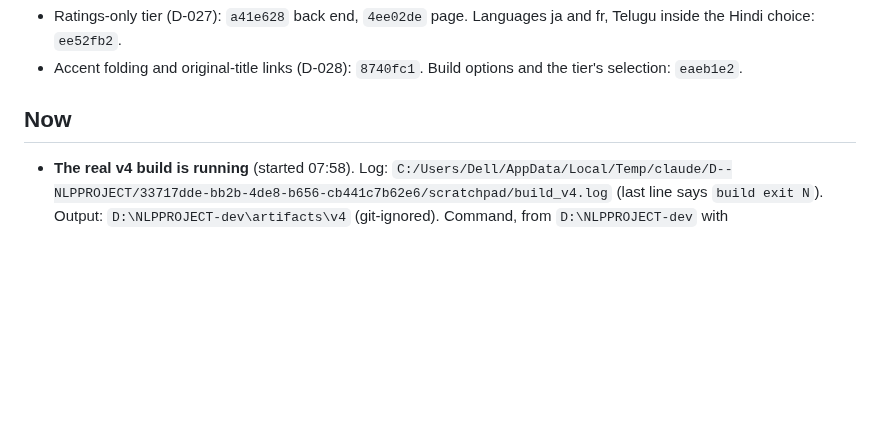
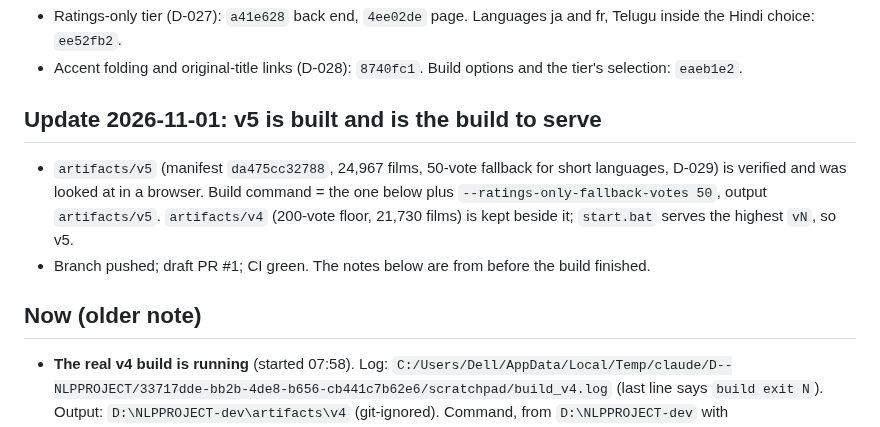
Before and after one commit to Pranav-1201/cinewhy, a Markdown page: docs/PROGRESS-roadmap-v4.md, the part around the change. Rendered like a GitHub page; blank space fills up the shorter version.

Commit message:
Resume note: v5 is the build to serve

```diff
--- a/docs/PROGRESS-roadmap-v4.md
+++ b/docs/PROGRESS-roadmap-v4.md
@@ -47,7 +47,13 @@ Branch `feature/roadmap-v4`, worktree `D:\NLPPROJECT-dev`, local only, never pus
 * Ratings-only tier (D-027): `a41e628` back end, `4ee02de` page. Languages ja and fr, Telugu inside the Hindi choice: `ee52fb2`.
 * Accent folding and original-title links (D-028): `8740fc1`. Build options and the tier's selection: `eaeb1e2`.
 
-## Now
+## Update 2026-11-01: v5 is built and is the build to serve
+* `artifacts/v5` (manifest `da475cc32788`, 24,967 films, 50-vote fallback for short languages, D-029) is verified and was
+  looked at in a browser. Build command = the one below plus `--ratings-only-fallback-votes 50`, output `artifacts/v5`.
+  `artifacts/v4` (200-vote floor, 21,730 films) is kept beside it; `start.bat` serves the highest `vN`, so v5.
+* Branch pushed; draft PR #1; CI green. The notes below are from before the build finished.
+
+## Now (older note)
 * **The real v4 build is running** (started 07:58). Log:
   `C:/Users/Dell/AppData/Local/Temp/claude/D--NLPPROJECT/33717dde-bb2b-4de8-b656-cb441c7b62e6/scratchpad/build_v4.log`
   (last line says `build exit N`). Output: `D:\NLPPROJECT-dev\artifacts\v4` (git-ignored). Command, from `D:\NLPPROJECT-dev` with
```
